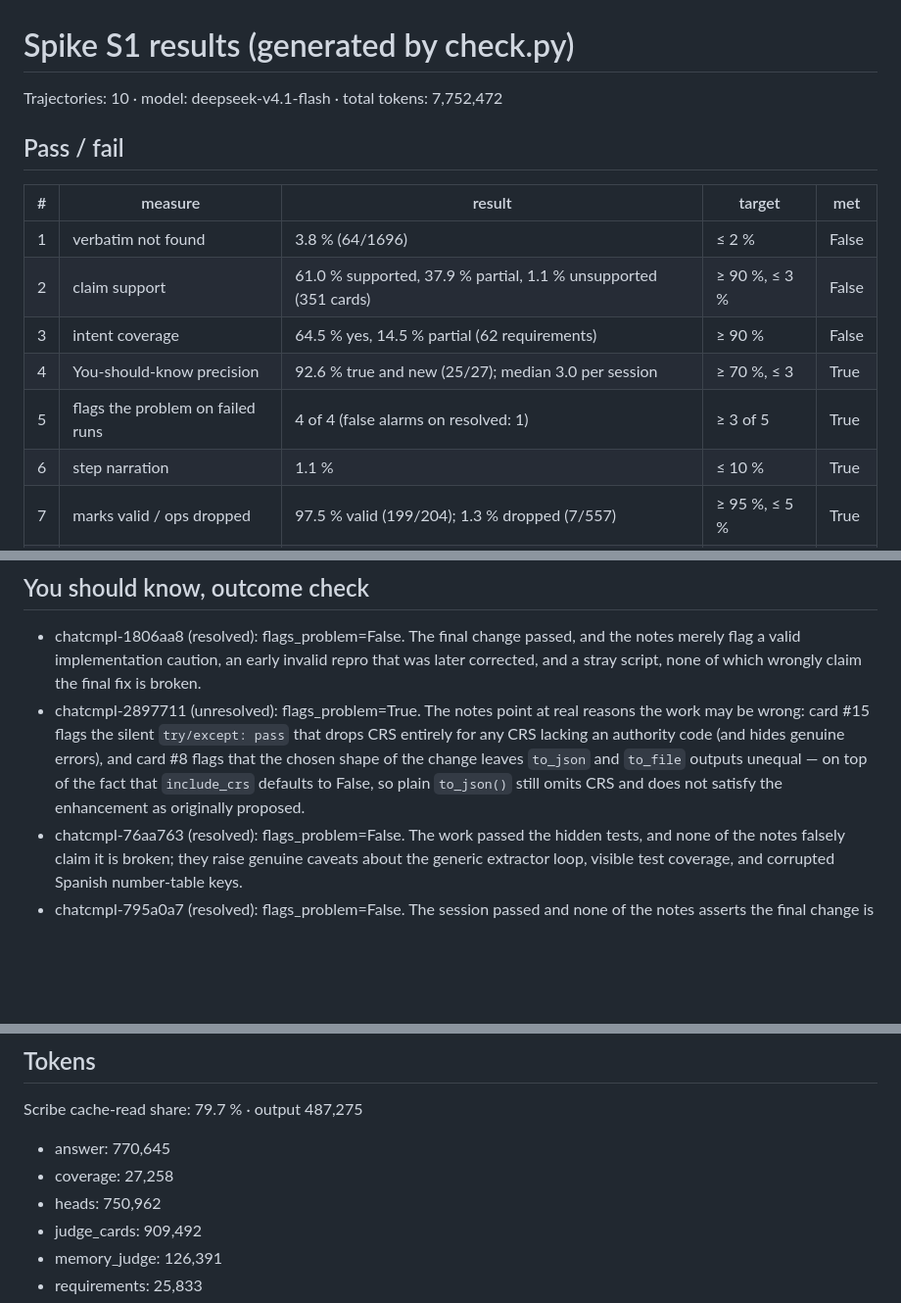
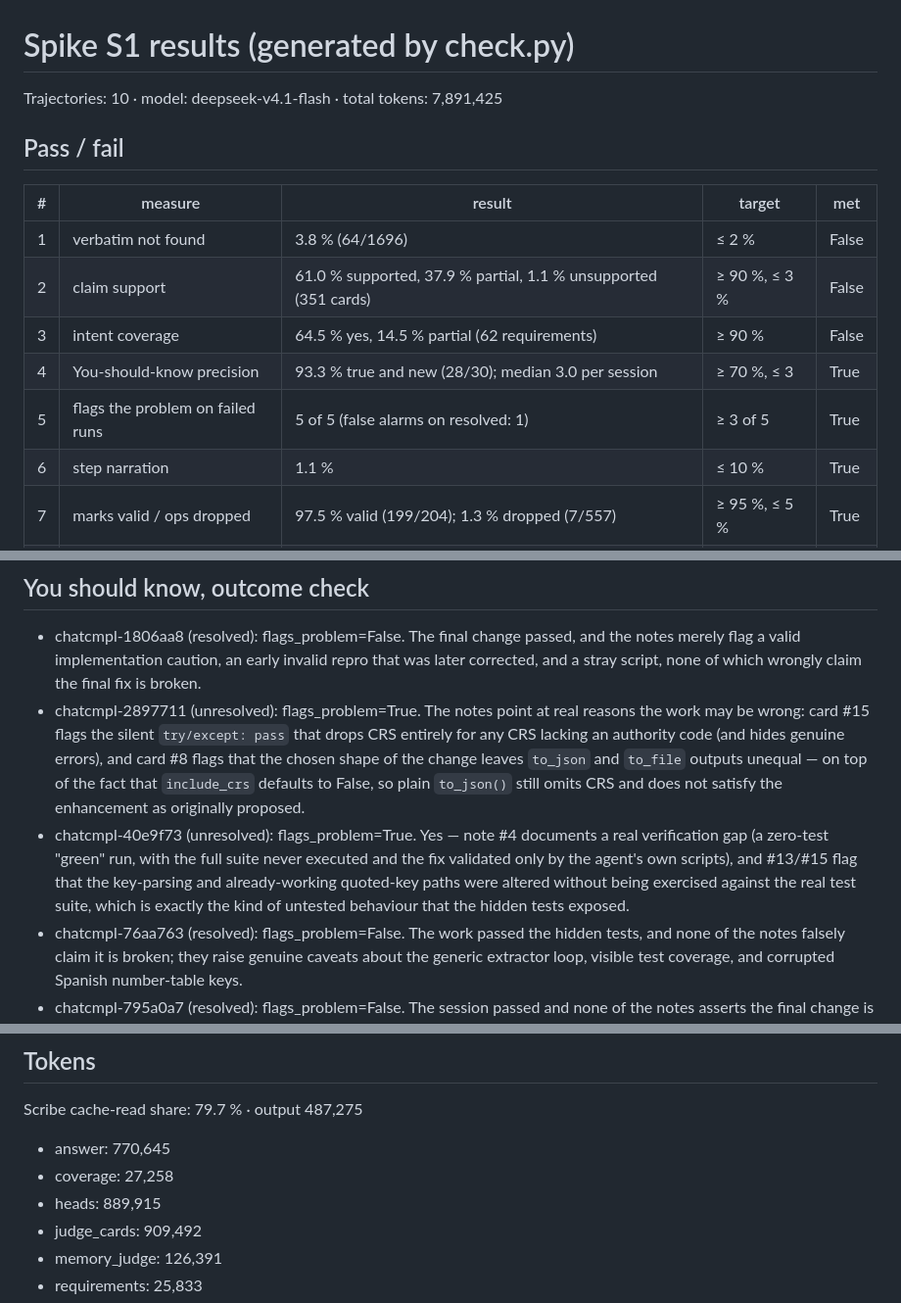
Before and after one commit to milesradford99/boardtalk, a Markdown page: spikes/s1/report.md, 3 parts joined by grey strips. Shown at 98% size. GitHub-like rendering; blank space fills up the shorter version.

Commit message:
S1: add the sqlglot You-should-know verdict (5 of 5)
Co-Authored-By: Claude Opus 5.5 <noreply@anthropic.com>

```diff
--- a/spikes/s1/report.md
+++ b/spikes/s1/report.md
@@ -1,6 +1,6 @@
 # Spike S1 results (generated by check.py)
 
-Trajectories: 10 · model: deepseek-v4.1-flash · total tokens: 7,752,472
+Trajectories: 10 · model: deepseek-v4.1-flash · total tokens: 7,891,425
 
 ## Pass / fail
 
@@ -9,8 +9,8 @@ Trajectories: 10 · model: deepseek-v4.1-flash · total tokens: 7,752,472
 | 1 | verbatim not found | 3.8 % (64/1696) | ≤ 2 % | False |
 | 2 | claim support | 61.0 % supported, 37.9 % partial, 1.1 % unsupported (351 cards) | ≥ 90 %, ≤ 3 % | False |
 | 3 | intent coverage | 64.5 % yes, 14.5 % partial (62 requirements) | ≥ 90 % | False |
-| 4 | You-should-know precision | 92.6 % true and new (25/27); median 3.0 per session | ≥ 70 %, ≤ 3 | True |
-| 5 | flags the problem on failed runs | 4 of 4 (false alarms on resolved: 1) | ≥ 3 of 5 | True |
+| 4 | You-should-know precision | 93.3 % true and new (28/30); median 3.0 per session | ≥ 70 %, ≤ 3 | True |
+| 5 | flags the problem on failed runs | 5 of 5 (false alarms on resolved: 1) | ≥ 3 of 5 | True |
 | 6 | step narration | 1.1 % | ≤ 10 % | True |
 | 7 | marks valid / ops dropped | 97.5 % valid (199/204); 1.3 % dropped (7/557) | ≥ 95 %, ≤ 5 % | True |
 | 9 | scribe latency | p50 7.1 s, p95 14.9 s (970 calls) | p50 ≤ 15 s | True |
@@ -48,6 +48,7 @@ Drop reasons: snippet: 3, #6: 1, mark: 2, #14: 1
 
 - chatcmpl-1806aa8 (resolved): flags_problem=False. The final change passed, and the notes merely flag a valid implementation caution, an early invalid repro that was later corrected, and a stray script, none of which wrongly claim the final fix is broken.
 - chatcmpl-2897711 (unresolved): flags_problem=True. The notes point at real reasons the work may be wrong: card #15 flags the silent `try/except: pass` that drops CRS entirely for any CRS lacking an authority code (and hides genuine errors), and card #8 flags that the chosen shape of the change leaves `to_json` and `to_file` outputs unequal — on top of the fact that `include_crs` defaults to False, so plain `to_json()` still omits CRS and does not satisfy the enhancement as originally proposed.
+- chatcmpl-40e9f73 (unresolved): flags_problem=True. Yes — note #4 documents a real verification gap (a zero-test "green" run, with the full suite never executed and the fix validated only by the agent's own scripts), and #13/#15 flag that the key-parsing and already-working quoted-key paths were altered without being exercised against the real test suite, which is exactly the kind of untested behaviour that the hidden tests exposed.
 - chatcmpl-76aa763 (resolved): flags_problem=False. The work passed the hidden tests, and none of the notes falsely claim it is broken; they raise genuine caveats about the generic extractor loop, visible test coverage, and corrupted Spanish number-table keys.
 - chatcmpl-795a0a7 (resolved): flags_problem=False. The session passed and none of the notes asserts the final change is broken: they are accurate verification-gap/limit caveats (manual-only success at turn 31, pointer-width chunk sizing, unattached mock parents plus a failure-swallowing scratch script), and the entry-point gap in card 6 was subsequently closed by the successful `from_neurodata_object` run at turns 33/38/59.
 - chatcmpl-79748f2 (resolved): flags_problem=False. Since the final change PASSED, none of the notes is a false alarm: #7 and #12 identify genuine residual fragility and coverage gaps, while #14 accurately describes an unrequested scratch test file that was later deleted, so no note wrongly claims the fixed work is broken.
@@ -62,7 +63,7 @@ Scribe cache-read share: 79.7 % · output 487,275
 
 - answer: 770,645
 - coverage: 27,258
-- heads: 750,962
+- heads: 889,915
 - judge_cards: 909,492
 - memory_judge: 126,391
 - requirements: 25,833
```
Also changed, not shown: docs/spikes/s1-results.md (+6 -6 lines).
